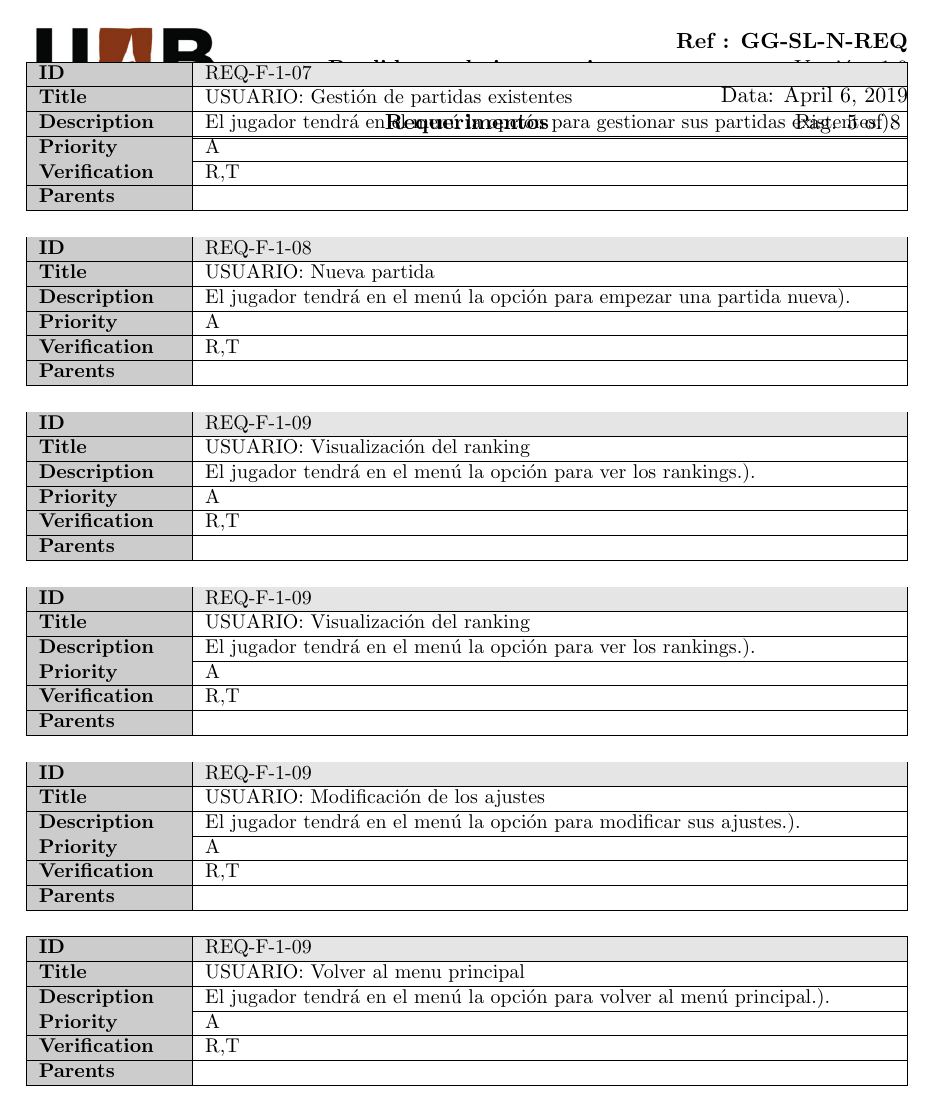
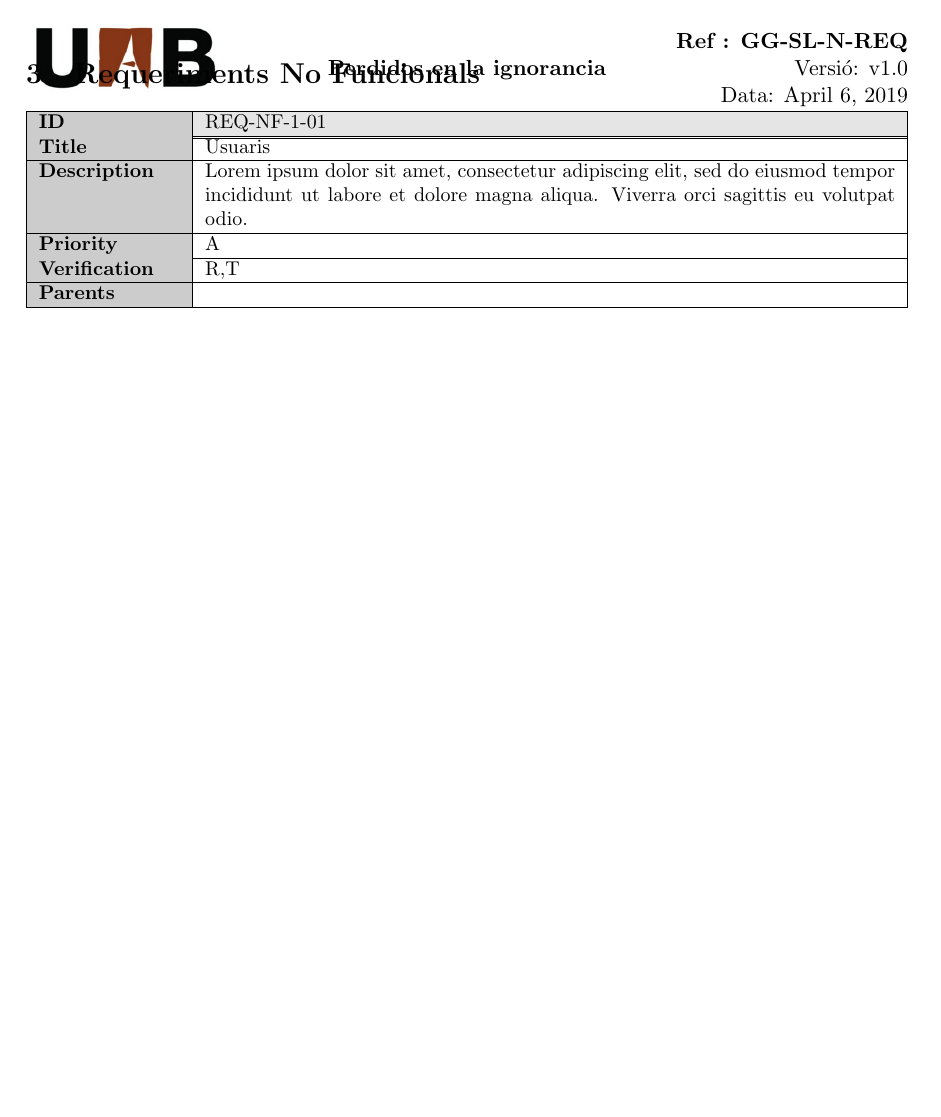
Before and after one commit to dmontesinos/ES-2019-G43-2-02.v1, a LaTeX document (Documentos/Originales/Requeriments/ES-2019-G43-2-02-Requeriments.tex, which reads Documentos/Originales/Requeriments/reqs_funcionals.tex, Documentos/Originales/Requeriments/reqs_nfuncionals.tex): page 5 of 8 before the commit and page 5 of 6 after it. Compiled offline with pdfLaTeX.

Commit message:
Solución de errores en documentos.

```diff
--- a/Documentos/Originales/Requeriments/reqs_funcionals.tex
+++ b/Documentos/Originales/Requeriments/reqs_funcionals.tex
@@ -22,39 +22,3 @@ El jugador podrá iniciar partidas cuando lo desee.).}{A}{R,T}
 
 \requeriment{REQ-F-1-06}{USUARIO: Borrar partida}{
 El jugador podrá borrar sus partidas cuando lo desee.).}{A}{R,T}
-
-
-\requeriment{REQ-F-1-07}{USUARIO: Gestión de partidas existentes}{
-El jugador tendrá en el menú la opción para gestionar sus partidas existentes.).}{A}{R,T}
-
-
-\requeriment{REQ-F-1-08}{USUARIO: Nueva partida}{
-El jugador tendrá en el menú la opción para empezar una partida nueva).}{A}{R,T}
-
-
-\requeriment{REQ-F-1-09}{USUARIO: Visualización del ranking}{
-El jugador tendrá en el menú la opción para ver los rankings.).}{A}{R,T}
-
-
-\requeriment{REQ-F-1-09}{USUARIO: Visualización del ranking}{
-El jugador tendrá en el menú la opción para ver los rankings.).}{A}{R,T}
-
-
-\requeriment{REQ-F-1-09}{USUARIO: Modificación de los ajustes}{
-El jugador tendrá en el menú la opción para modificar sus ajustes.).}{A}{R,T}
-
-
-\requeriment{REQ-F-1-09}{USUARIO: Volver al menu principal}{
-El jugador tendrá en el menú la opción para volver al menú principal.).}{A}{R,T}
-
-
-\requeriment{REQ-F-1-09}{USUARIO: Volver al menu principal}{
-El jugador tendrá en el menú la opción para volver al menú principal.).}{A}{R,T}
-
-
-\requeriment{REQ-F-1-09}{USUARIO: Salir del juego}{
-El jugador tendrá en el menú la opción para salir del juego.).}{A}{R,T}
-
-
-\requeriment{REQ-F-1-09}{USUARIO: Salir del juego}{
-El jugador tendrá en el menú la opción para salir del juego.).}{A}{R,T}
--- a/Documentos/Originales/Requeriments/reqs_nfuncionals.tex
+++ b/Documentos/Originales/Requeriments/reqs_nfuncionals.tex
@@ -1,3 +1,4 @@
 \section{Requeriments No Funcionals}\label{sect:RNF}
 
 
+\requeriment{REQ-NF-1-01}{Usuaris}{Lorem ipsum dolor sit amet, consectetur adipiscing elit, sed do eiusmod tempor incididunt ut labore et dolore magna aliqua. Viverra orci sagittis eu volutpat odio.}{A}{R,T}{}
```
Also changed, not shown: Documentos/Originales/Especificaciones/ES-2019-G43-2-02-Especificaciones.pdf, Documentos/Originales/Requeriments/ES-2019-G43-2-02-Requeriments.pdf, Documentos/Originales/Requeriments/reqs_funcionals.tex (27 more changed lines), Documentos/Originales/Requeriments/reqs_nfuncionals.tex (17 more changed lines), 1 other file.
